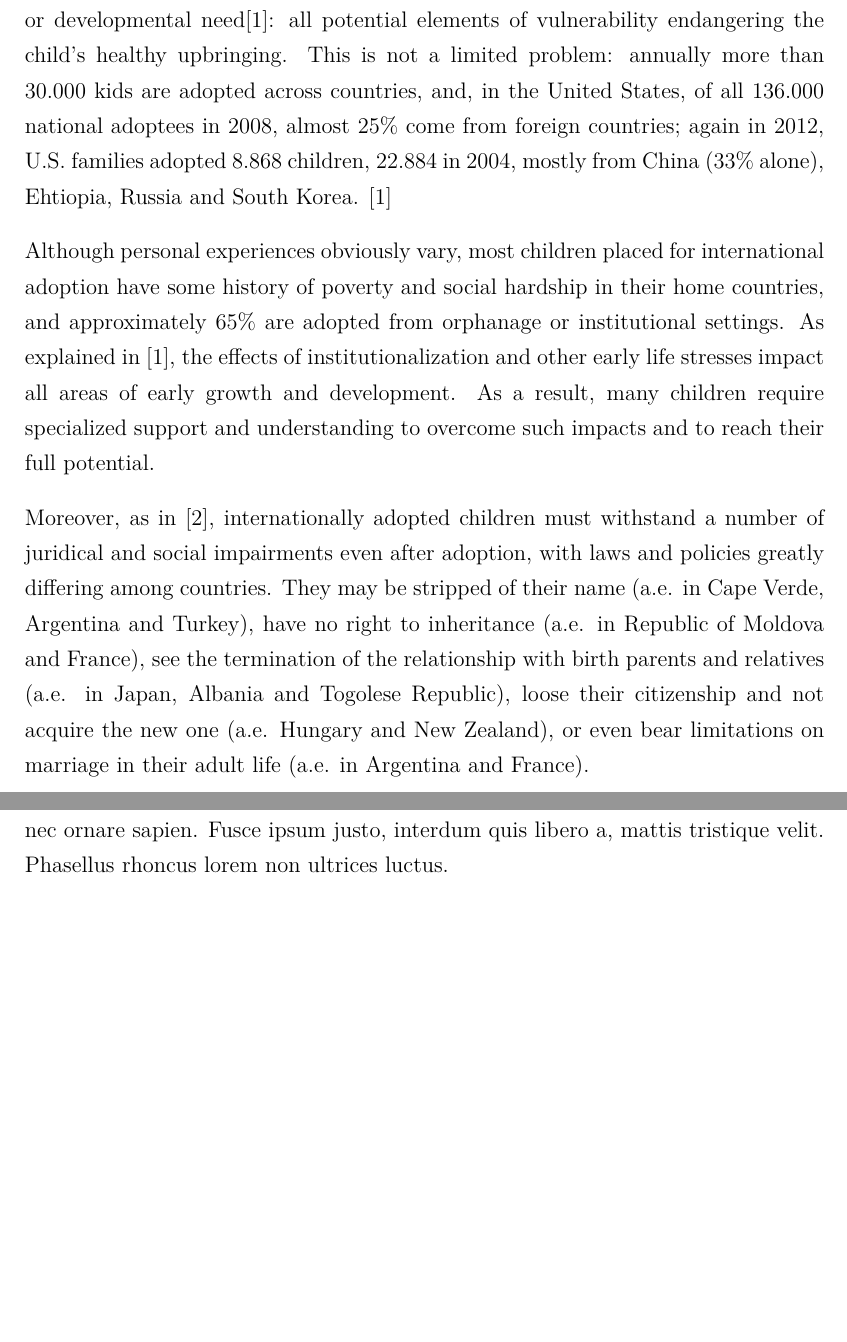
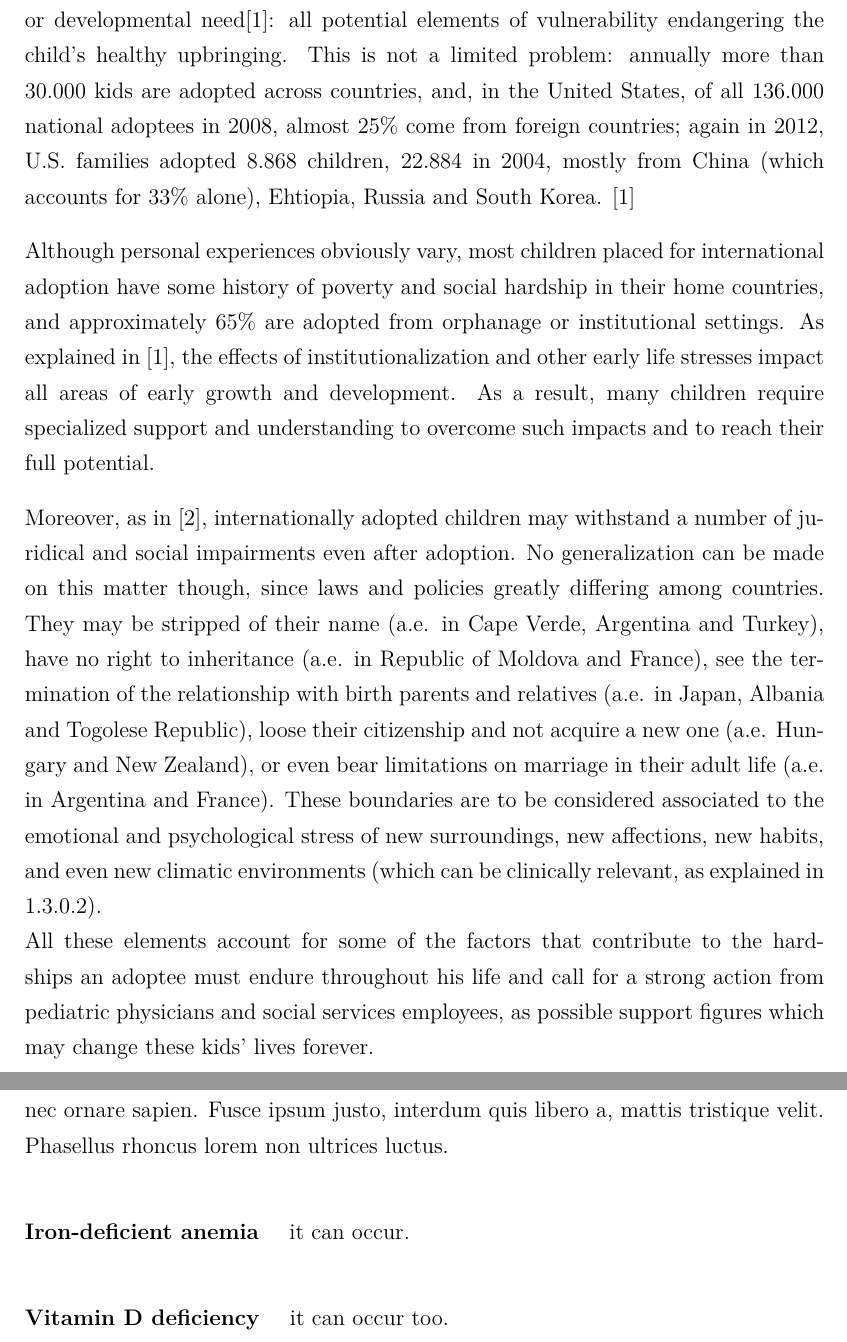
Before and after one commit to MangaUchiha/Tesi, a LaTeX thesis (main.tex, which reads chapters/Introduction.tex): two parts of pages 13 and 19 of 48 before the commit and two parts of pages 13 and 17 of 47 after it, joined at a grey line, cut so that both start at the same text, the shorter picture padded with empty space. Compiled offline with pdfLaTeX.

Commit message:
Stesura 1. pre sotto

```diff
--- a/chapters/Introduction.tex
+++ b/chapters/Introduction.tex
@@ -9,11 +9,11 @@ Children's health has historically always been a sensitive and concerning matter
 Thus, pediatrics must care and remember that children's health and well-being must be guarded across political borders, across poverty, across starvation. This thesis, and the paper it's so deeply bound to, set themselves to renew this vow.
 
 \section{International Adoptees}\label{sec:internationaladoptees}
-International adoptees are children with special needs: compared to 19\% of the general population, approximately 39\% of adopted children require special healthcare attention\cite{nelson}. They are of school age, part of a sibling group, members of historically oppressed racial or ethnic groups, or they have considerable physical, emotional, or developmental need\cite{nelson}: all potential elements of vulnerability endangering the child's healthy upbringing. This is not a limited problem: annually more than 30.000 kids are adopted across countries, and, in the United States, of all 136.000 national adoptees in 2008, almost 25\% come from foreign countries; again in 2012, U.S. families adopted 8.868 children, 22.884 in 2004, mostly from China (33\% alone), Ehtiopia, Russia and South Korea. \cite{nelson}
+International adoptees are children with special needs: compared to 19\% of the general population, approximately 39\% of adopted children require special healthcare attention\cite{nelson}. They are of school age, part of a sibling group, members of historically oppressed racial or ethnic groups, or they have considerable physical, emotional, or developmental need\cite{nelson}: all potential elements of vulnerability endangering the child's healthy upbringing. This is not a limited problem: annually more than 30.000 kids are adopted across countries, and, in the United States, of all 136.000 national adoptees in 2008, almost 25\% come from foreign countries; again in 2012, U.S. families adopted 8.868 children, 22.884 in 2004, mostly from China (which accounts for 33\% alone), Ehtiopia, Russia and South Korea. \cite{nelson}
 
 Although personal experiences obviously vary, most children placed for international adoption have some history of poverty and social hardship in their home countries, and approximately 65\% are adopted from orphanage or institutional settings. As explained in \cite{nelson}, the effects of institutionalization and other early life stresses impact all areas of early growth and development. As a result, many children require specialized support and understanding to overcome such impacts and to reach their full potential.
 
-Moreover, as in \cite{unreport}, internationally adopted children must withstand a number of juridical and social impairments even after adoption, with laws and policies greatly differing among countries. They may be stripped of their name (a.e. in Cape Verde, Argentina and Turkey), have no right to inheritance (a.e. in Republic of Moldova and France), see the termination of the relationship with birth parents and relatives (a.e. in Japan, Albania and Togolese Republic), loose their citizenship and not acquire the new one (a.e. Hungary and New Zealand), or even bear limitations on marriage in their adult life (a.e. in Argentina and France).
+Moreover, as in \cite{unreport}, internationally adopted children may withstand a number of juridical and social impairments even after adoption. No generalization can be made on this matter though, since laws and policies greatly differing among countries. They may be stripped of their name (a.e. in Cape Verde, Argentina and Turkey), have no right to inheritance (a.e. in Republic of Moldova and France), see the termination of the relationship with birth parents and relatives (a.e. in Japan, Albania and Togolese Republic), loose their citizenship and not acquire a new one (a.e. Hungary and New Zealand), or even bear limitations on marriage in their adult life (a.e. in Argentina and France). These boundaries are to be considered associated to the emotional and psychological stress of new surroundings, new affections, new habits, and even new climatic environments (which can be clinically relevant, as explained in \ref{par:vitaminddeficiency}). \linebreak All these elements account for some of the factors that contribute to the hardships an adoptee must endure throughout his life and call for a strong action from pediatric physicians and social services employees, as possible support figures which may change these kids' lives forever.
 
 \subsection{Levels and trends in the total number of adoptions}\label{sub:levelsintotal}
 Most of these adoptions occur in a few countries. The United States, with over 127,000 adoptions in 2001, accounts for nearly half of all adoptions. Large numbers of adoptions also take place in China (almost 46,000 in 2001) and the Russian Federation (more than 23,000 in 2001). Other countries with sizeable numbers of adoptions are Germany, Ukraine and the United Kingdom, each with over 5,000 adoptions annually. Brazil, Canada, France and Spain also record significant numbers, ranging from 4,000 to 5,000 adoptions per year\cite{unreport}.
@@ -89,6 +71,10 @@ Lorem ipsum dolor sit amet, consectetur adipiscing elit. Pellentesque nibh metus
 
 %INSERISCI LA NORMALITÀ
 
+\paragraph{Iron-deficient anemia}\label{par:iron-deficiency} it can occur.
+
+\paragraph{Vitamin D deficiency}\label{par:vitaminddeficiency} it can occur too.
+
 \subsubsection{Height-weight disorders}\label{sub:heightweightdisorders}
 Lorem ipsum dolor sit amet, consectetur adipiscing elit. Pellentesque nibh metus, suscipit a scelerisque sit amet, rhoncus et lectus. Mauris eget erat rutrum, euismod massa id, maximus mauris. Nulla maximus, ex sit amet lacinia consequat, enim ante mollis dui, sit amet tincidunt massa felis id magna. Aenean gravida ante nec volutpat rutrum. Cras eget ullamcorper leo. Curabitur eu volutpat tellus. Integer nec ornare sapien. Fusce ipsum justo, interdum quis libero a, mattis tristique velit. Phasellus rhoncus lorem non ultrices luctus.
 
```
Also changed, not shown: main.pdf, chapters/Introduction.tex (20 more changed lines), 7 other files.
